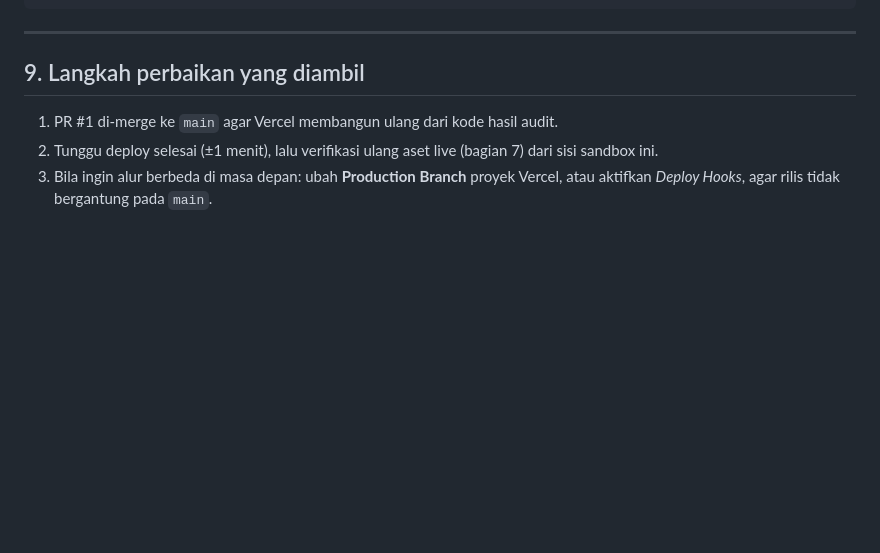
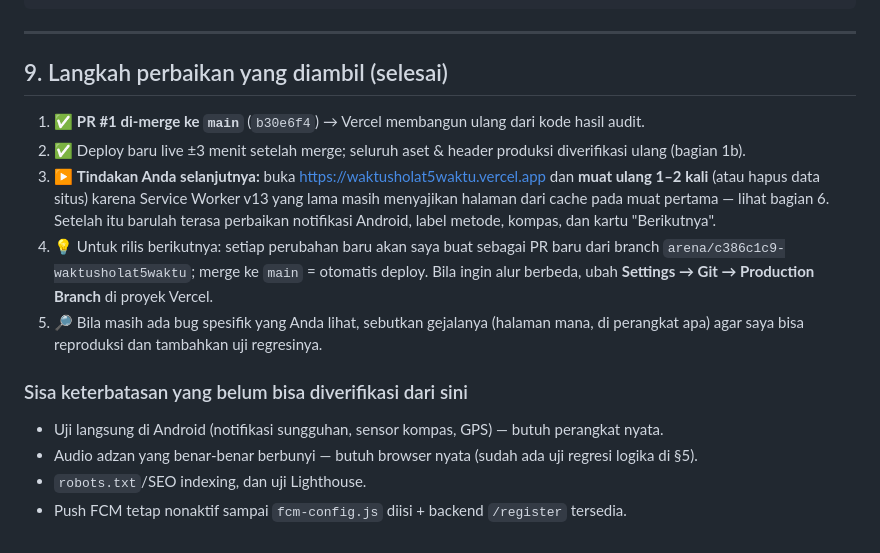
Before and after one commit to Putra1996/waktusholat5waktu, a Markdown page: DEPLOY-AUDIT.md, the part around one of its changes. GitHub-like rendering; blank space fills up the shorter version.

```diff
--- a/DEPLOY-AUDIT.md
+++ b/DEPLOY-AUDIT.md
@@ -145,8 +171,17 @@ Uji regresi audio priming (kode lama GAGAL, kode baru LULUS) ...................
 
 ---
 
-## 9. Langkah perbaikan yang diambil
+## 9. Langkah perbaikan yang diambil (selesai)
 
-1. PR #1 di-merge ke `main` agar Vercel membangun ulang dari kode hasil audit.
-2. Tunggu deploy selesai (±1 menit), lalu verifikasi ulang aset live (bagian 7) dari sisi sandbox ini.
-3. Bila ingin alur berbeda di masa depan: ubah **Production Branch** proyek Vercel, atau aktifkan *Deploy Hooks*, agar rilis tidak bergantung pada `main`.
+1. ✅ **PR #1 di-merge ke `main`** (`b30e6f4`) → Vercel membangun ulang dari kode hasil audit.
+2. ✅ Deploy baru live ±3 menit setelah merge; seluruh aset & header produksi diverifikasi ulang (bagian 1b).
+3. ▶️ **Tindakan Anda selanjutnya:** buka <https://waktusholat5waktu.vercel.app> dan **muat ulang 1–2 kali** (atau hapus data situs) karena Service Worker v13 yang lama masih menyajikan halaman dari cache pada muat pertama — lihat bagian 6. Setelah itu barulah terasa perbaikan notifikasi Android, label metode, kompas, dan kartu "Berikutnya".
+4. 💡 Untuk rilis berikutnya: setiap perubahan baru akan saya buat sebagai PR baru dari branch `arena/c386c1c9-waktusholat5waktu`; merge ke `main` = otomatis deploy. Bila ingin alur berbeda, ubah **Settings → Git → Production Branch** di proyek Vercel.
+5. 🔎 Bila masih ada bug spesifik yang Anda lihat, sebutkan gejalanya (halaman mana, di perangkat apa) agar saya bisa reproduksi dan tambahkan uji regresinya.
+
+### Sisa keterbatasan yang belum bisa diverifikasi dari sini
+
+- Uji langsung di Android (notifikasi sungguhan, sensor kompas, GPS) — butuh perangkat nyata.
+- Audio adzan yang benar-benar berbunyi — butuh browser nyata (sudah ada uji regresi logika di §5).
+- `robots.txt`/SEO indexing, dan uji Lighthouse.
+- Push FCM tetap nonaktif sampai `fcm-config.js` diisi + backend `/register` tersedia.
```
Also changed, not shown: other parts of DEPLOY-AUDIT.md (+27 -1 lines).
